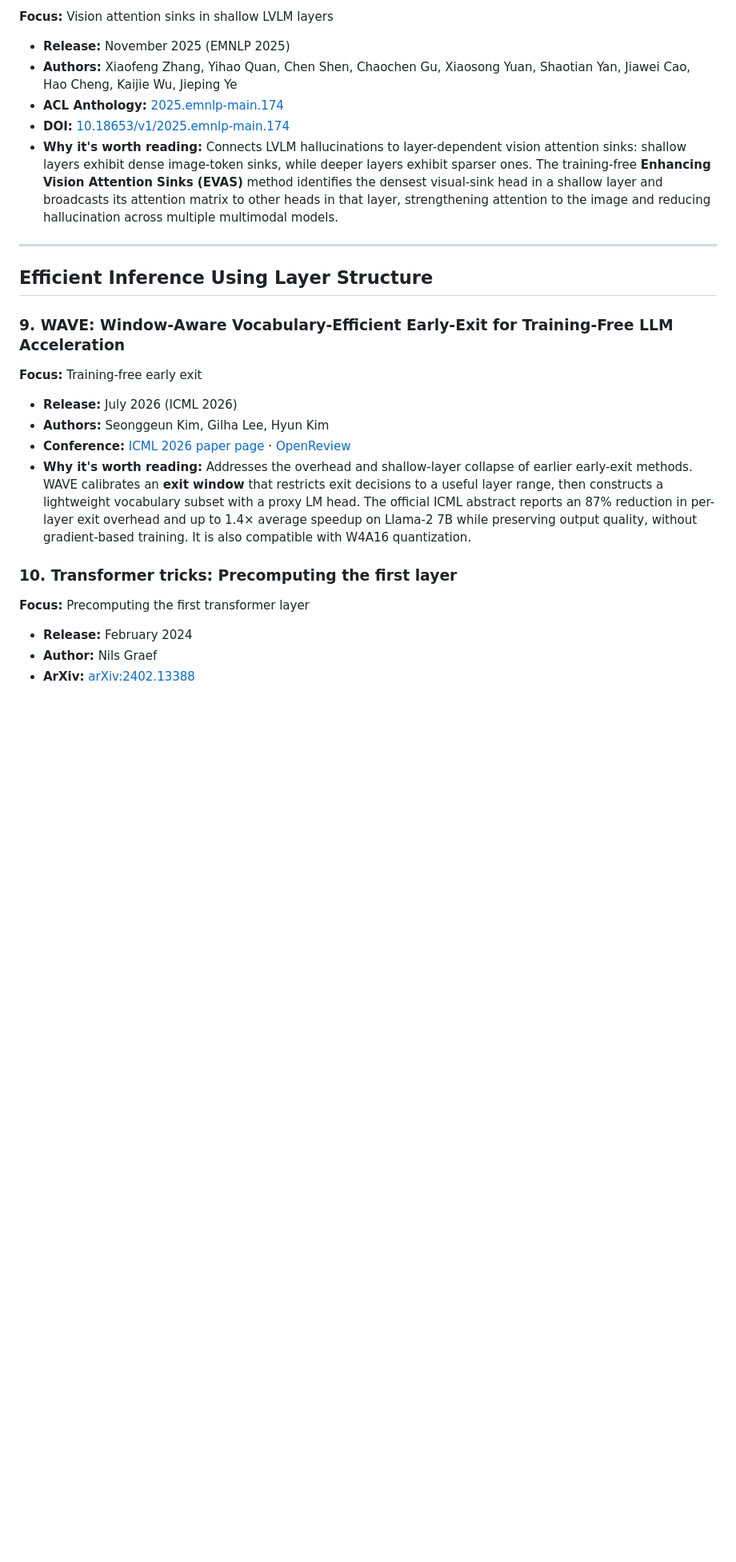
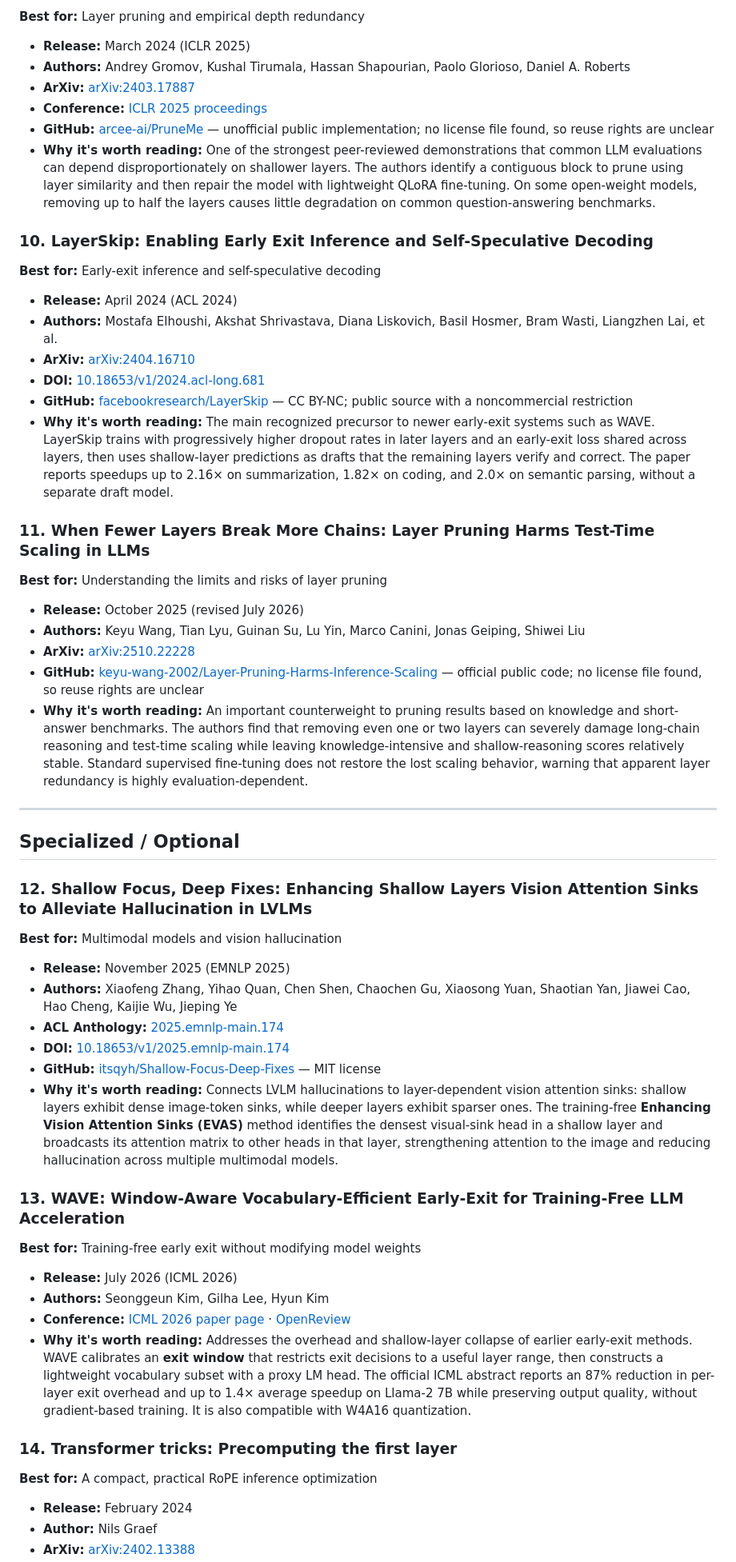
Before and after one commit to nealrichter/research, a Markdown page: early_layers_llm_training_papers.md, the part around one of its changes. Shown at 80% size. Rendered like a GitHub page; blank space fills up the shorter version.

Commit message:
Prioritize early-layer LLM reading list

```diff
--- a/early_layers_llm_training_papers.md
+++ b/early_layers_llm_training_papers.md
@@ -75,26 +93,56 @@ Papers on the specialized behavior and practical use of the first 1–2 layers
 
-**Focus:** Vision attention sinks in shallow LVLM layers
+**Best for:** Layer pruning and empirical depth redundancy
+- **Release:** March 2024 (ICLR 2025)
+- **Authors:** Andrey Gromov, Kushal Tirumala, Hassan Shapourian, Paolo Glorioso, Daniel A. Roberts
+- **ArXiv:** [arXiv:2403.17887](https://arxiv.org/abs/2403.17887)
+- **Conference:** [ICLR 2025 proceedings](https://proceedings.iclr.cc/paper_files/paper/2025/hash/cbabc2f70de2dd09f491a8715ec3e80f-Abstract-Conference.html)
+- **GitHub:** [arcee-ai/PruneMe](https://github.com/arcee-ai/PruneMe) — unofficial public implementation; no license file found, so reuse rights are unclear
+- **Why it's worth reading:** One of the strongest peer-reviewed demonstrations that common LLM evaluations can depend disproportionately on shallower layers. The authors identify a contiguous block to prune using layer similarity and then repair the model with lightweight QLoRA fine-tuning. On some open-weight models, removing up to half the layers causes little degradation on common question-answering benchmarks.
+
+### 10. LayerSkip: Enabling Early Exit Inference and Self-Speculative Decoding
+
+**Best for:** Early-exit inference and self-speculative decoding
+- **Release:** April 2024 (ACL 2024)
+- **Authors:** Mostafa Elhoushi, Akshat Shrivastava, Diana Liskovich, Basil Hosmer, Bram Wasti, Liangzhen Lai, et al.
+- **ArXiv:** [arXiv:2404.16710](https://arxiv.org/abs/2404.16710)
+- **DOI:** [10.18653/v1/2024.acl-long.681](https://doi.org/10.18653/v1/2024.acl-long.681)
+- **GitHub:** [facebookresearch/LayerSkip](https://github.com/facebookresearch/LayerSkip) — CC BY-NC; public source with a noncommercial restriction
+- **Why it's worth reading:** The main recognized precursor to newer early-exit systems such as WAVE. LayerSkip trains with progressively higher dropout rates in later layers and an early-exit loss shared across layers, then uses shallow-layer predictions as drafts that the remaining layers verify and correct. The paper reports speedups up to 2.16× on summarization, 1.82× on coding, and 2.0× on semantic parsing, without a separate draft model.
+
+### 11. When Fewer Layers Break More Chains: Layer Pruning Harms Test-Time Scaling in LLMs
+
+**Best for:** Understanding the limits and risks of layer pruning
+- **Release:** October 2025 (revised July 2026)
+- **Authors:** Keyu Wang, Tian Lyu, Guinan Su, Lu Yin, Marco Canini, Jonas Geiping, Shiwei Liu
+- **ArXiv:** [arXiv:2510.22228](https://arxiv.org/abs/2510.22228)
+- **GitHub:** [keyu-wang-2002/Layer-Pruning-Harms-Inference-Scaling](https://github.com/keyu-wang-2002/Layer-Pruning-Harms-Inference-Scaling) — official public code; no license file found, so reuse rights are unclear
+- **Why it's worth reading:** An important counterweight to pruning results based on knowledge and short-answer benchmarks. The authors find that removing even one or two layers can severely damage long-chain reasoning and test-time scaling while leaving knowledge-intensive and shallow-reasoning scores relatively stable. Standard supervised fine-tuning does not restore the lost scaling behavior, warning that apparent layer redundancy is highly evaluation-dependent.
+
+---
+
+## Specialized / Optional
+
+### 12. Shallow Focus, Deep Fixes: Enhancing Shallow Layers Vision Attention Sinks to Alleviate Hallucination in LVLMs
+
+**Best for:** Multimodal models and vision hallucination
 - **Release:** November 2025 (EMNLP 2025)
 - **Authors:** Xiaofeng Zhang, Yihao Quan, Chen Shen, Chaochen Gu, Xiaosong Yuan, Shaotian Yan, Jiawei Cao, Hao Cheng, Kaijie Wu, Jieping Ye
 - **ACL Anthology:** [2025.emnlp-main.174](https://aclanthology.org/2025.emnlp-main.174/)
 - **DOI:** [10.18653/v1/2025.emnlp-main.174](https://doi.org/10.18653/v1/2025.emnlp-main.174)
+- **GitHub:** [itsqyh/Shallow-Focus-Deep-Fixes](https://github.com/itsqyh/Shallow-Focus-Deep-Fixes) — MIT license
 - **Why it's worth reading:** Connects LVLM hallucinations to layer-dependent vision attention sinks: shallow layers exhibit dense image-token sinks, while deeper layers exhibit sparser ones. The training-free **Enhancing Vision Attention Sinks (EVAS)** method identifies the densest visual-sink head in a shallow layer and broadcasts its attention matrix to other heads in that layer, strengthening attention to the image and reducing hallucination across multiple multimodal models.
 
----
+### 13. WAVE: Window-Aware Vocabulary-Efficient Early-Exit for Training-Free LLM Acceleration
 
-## Efficient Inference Using Layer Structure
-
-### 9. WAVE: Window-Aware Vocabulary-Efficient Early-Exit for Training-Free LLM Acceleration
-
-**Focus:** Training-free early exit
+**Best for:** Training-free early exit without modifying model weights
 - **Release:** July 2026 (ICML 2026)
 - **Authors:** Seonggeun Kim, Gilha Lee, Hyun Kim
 - **Conference:** [ICML 2026 paper page](https://icml.cc/virtual/2026/poster/62373) · [OpenReview](https://openreview.net/forum?id=hCY1J253Kf)
 - **Why it's worth reading:** Addresses the overhead and shallow-layer collapse of earlier early-exit methods. WAVE calibrates an **exit window** that restricts exit decisions to a useful layer range, then constructs a lightweight vocabulary subset with a proxy LM head. The official ICML abstract reports an 87% reduction in per-layer exit overhead and up to 1.4× average speedup on Llama-2 7B while preserving output quality, without gradient-based training. It is also compatible with W4A16 quantization.
 
-### 10. Transformer tricks: Precomputing the first layer
+### 14. Transformer tricks: Precomputing the first layer
 
-**Focus:** Precomputing the first transformer layer
+**Best for:** A compact, practical RoPE inference optimization
 - **Release:** February 2024
 - **Author:** Nils Graef
 - **ArXiv:** [arXiv:2402.13388](https://arxiv.org/abs/2402.13388)
```
Also changed, not shown: other parts of early_layers_llm_training_papers.md (+39 -58 lines).
